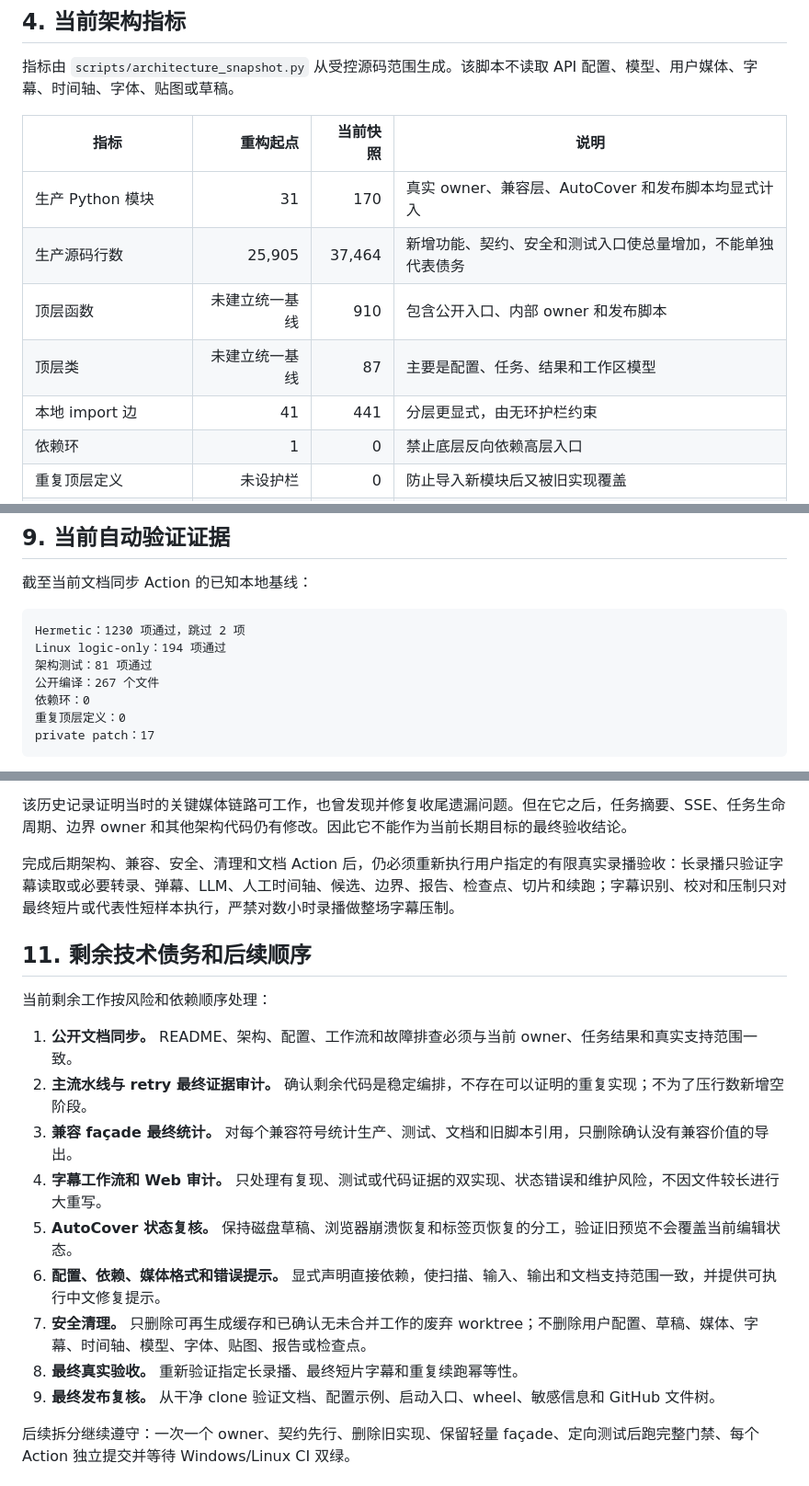
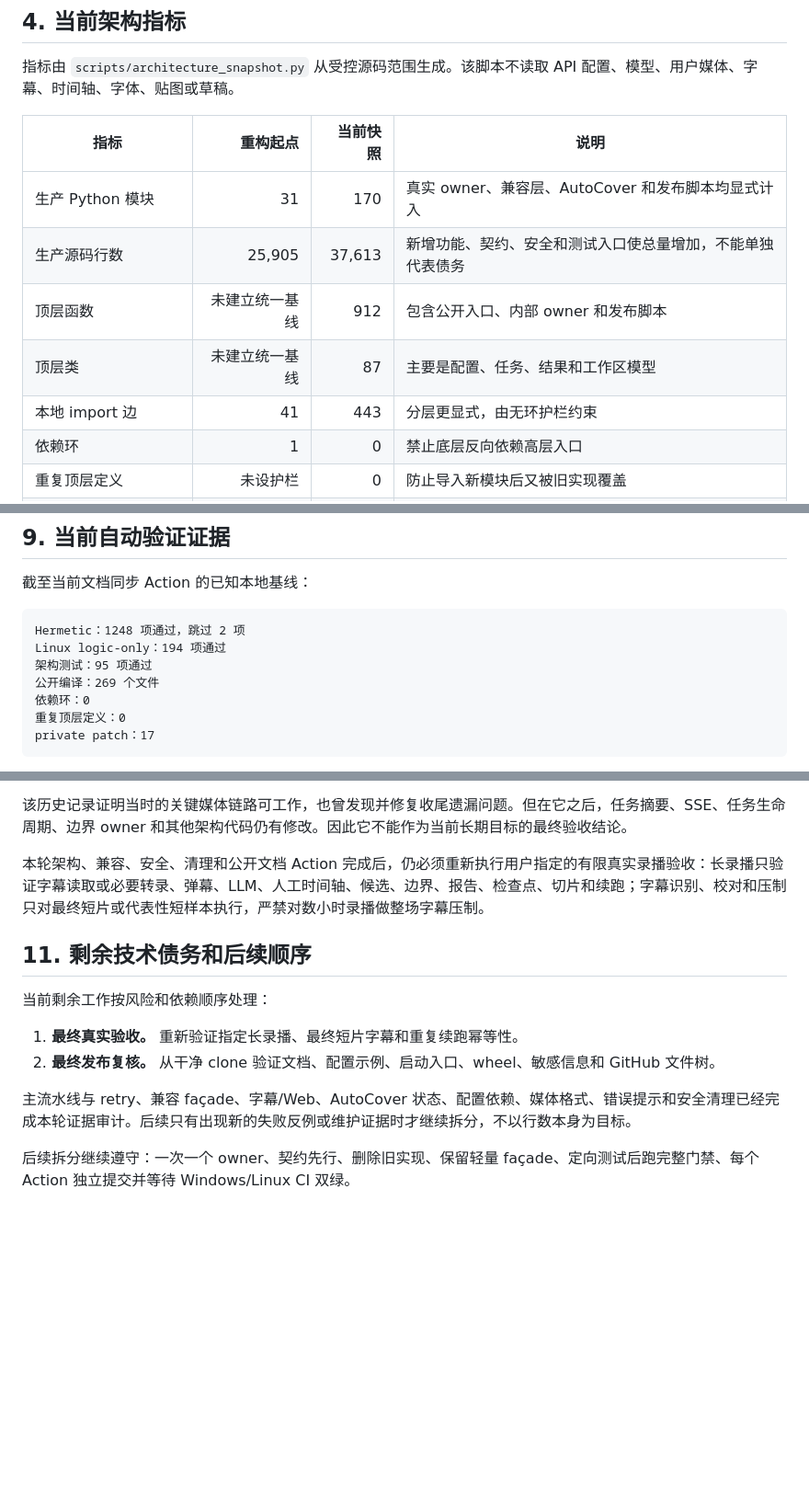
Before and after one commit to YRMDLG/AutoSlice, a Markdown page: docs/架构重构.md, 3 parts joined by grey strips. Shown at 92% size. GitHub-like rendering; blank space fills up the shorter version.

Commit message:
docs: finalize architecture and troubleshooting guidance

````diff
--- a/docs/架构重构.md
+++ b/docs/架构重构.md
@@ -183,10 +183,10 @@ AutoCover 编辑状态的恢复优先级是：
 | 指标 | 重构起点 | 当前快照 | 说明 |
 |---|---:|---:|---|
 | 生产 Python 模块 | 31 | 170 | 真实 owner、兼容层、AutoCover 和发布脚本均显式计入 |
-| 生产源码行数 | 25,905 | 37,464 | 新增功能、契约、安全和测试入口使总量增加，不能单独代表债务 |
-| 顶层函数 | 未建立统一基线 | 910 | 包含公开入口、内部 owner 和发布脚本 |
+| 生产源码行数 | 25,905 | 37,613 | 新增功能、契约、安全和测试入口使总量增加，不能单独代表债务 |
+| 顶层函数 | 未建立统一基线 | 912 | 包含公开入口、内部 owner 和发布脚本 |
 | 顶层类 | 未建立统一基线 | 87 | 主要是配置、任务、结果和工作区模型 |
-| 本地 import 边 | 41 | 441 | 分层更显式，由无环护栏约束 |
+| 本地 import 边 | 41 | 443 | 分层更显式，由无环护栏约束 |
 | 依赖环 | 1 | 0 | 禁止底层反向依赖高层入口 |
 | 重复顶层定义 | 未设护栏 | 0 | 防止导入新模块后又被旧实现覆盖 |
 | 测试对私有符号的 patch | 138 | 17 | 私有 patch 只允许在有明确兼容理由的测试 seam 中保留 |
@@ -304,10 +304,10 @@ AutoCover 编辑状态的恢复优先级是：
 截至当前文档同步 Action 的已知本地基线：
 
 ```text
-Hermetic：1230 项通过，跳过 2 项
+Hermetic：1248 项通过，跳过 2 项
 Linux logic-only：194 项通过
-架构测试：81 项通过
-公开编译：267 个文件
+架构测试：95 项通过
+公开编译：269 个文件
 依赖环：0
 重复顶层定义：0
 private patch：17
@@ -332,21 +332,16 @@ Windows CI 运行完整 hermetic 套件；Ubuntu CI 只运行不依赖真实模
 
 该历史记录证明当时的关键媒体链路可工作，也曾发现并修复收尾遗漏问题。但在它之后，任务摘要、SSE、任务生命周期、边界 owner 和其他架构代码仍有修改。因此它不能作为当前长期目标的最终验收结论。
 
-完成后期架构、兼容、安全、清理和文档 Action 后，仍必须重新执行用户指定的有限真实录播验收：长录播只验证字幕读取或必要转录、弹幕、LLM、人工时间轴、候选、边界、报告、检查点、切片和续跑；字幕识别、校对和压制只对最终短片或代表性短样本执行，严禁对数小时录播做整场字幕压制。
+本轮架构、兼容、安全、清理和公开文档 Action 完成后，仍必须重新执行用户指定的有限真实录播验收：长录播只验证字幕读取或必要转录、弹幕、LLM、人工时间轴、候选、边界、报告、检查点、切片和续跑；字幕识别、校对和压制只对最终短片或代表性短样本执行，严禁对数小时录播做整场字幕压制。
 
 ## 11. 剩余技术债务和后续顺序
 
 当前剩余工作按风险和依赖顺序处理：
 
-1. **公开文档同步。** README、架构、配置、工作流和故障排查必须与当前 owner、任务结果和真实支持范围一致。
-2. **主流水线与 retry 最终证据审计。** 确认剩余代码是稳定编排，不存在可以证明的重复实现；不为了压行数新增空阶段。
-3. **兼容 façade 最终统计。** 对每个兼容符号统计生产、测试、文档和旧脚本引用，只删除确认没有兼容价值的导出。
-4. **字幕工作流和 Web 审计。** 只处理有复现、测试或代码证据的双实现、状态错误和维护风险，不因文件较长进行大重写。
-5. **AutoCover 状态复核。** 保持磁盘草稿、浏览器崩溃恢复和标签页恢复的分工，验证旧预览不会覆盖当前编辑状态。
-6. **配置、依赖、媒体格式和错误提示。** 显式声明直接依赖，使扫描、输入、输出和文档支持范围一致，并提供可执行中文修复提示。
-7. **安全清理。** 只删除可再生成缓存和已确认无未合并工作的废弃 worktree；不删除用户配置、草稿、媒体、字幕、时间轴、模型、字体、贴图、报告或检查点。
-8. **最终真实验收。** 重新验证指定长录播、最终短片字幕和重复续跑幂等性。
-9. **最终发布复核。** 从干净 clone 验证文档、配置示例、启动入口、wheel、敏感信息和 GitHub 文件树。
+1. **最终真实验收。** 重新验证指定长录播、最终短片字幕和重复续跑幂等性。
+2. **最终发布复核。** 从干净 clone 验证文档、配置示例、启动入口、wheel、敏感信息和 GitHub 文件树。
+
+主流水线与 retry、兼容 façade、字幕/Web、AutoCover 状态、配置依赖、媒体格式、错误提示和安全清理已经完成本轮证据审计。后续只有出现新的失败反例或维护证据时才继续拆分，不以行数本身为目标。
 
 后续拆分继续遵守：一次一个 owner、契约先行、删除旧实现、保留轻量 façade、定向测试后跑完整门禁、每个 Action 独立提交并等待 Windows/Linux CI 双绿。
 
````
Also changed, not shown: other parts of docs/架构重构.md (+1 -1 lines), docs/故障排查.md (+12 -5 lines).
